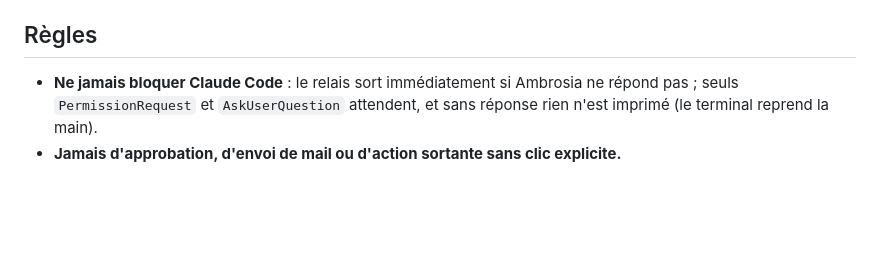
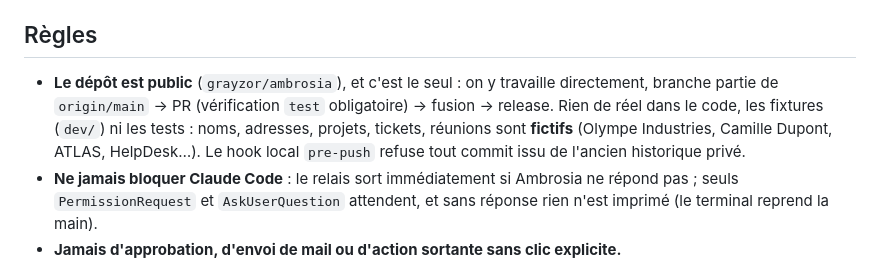
Before and after one commit to grayzor/ambrosia, a Markdown page: CLAUDE.md, the part around the change. GitHub-like rendering; blank space fills up the shorter version.

Commit message:
CLAUDE.md : un seul dépôt, public, données fictives uniquement
Co-Authored-By: Claude Opus 5.5 <noreply@anthropic.com>

```diff
--- a/CLAUDE.md
+++ b/CLAUDE.md
@@ -147,6 +147,7 @@ Comme Claude Code : détecter, télécharger, installer. Logique pure `update-lo
 `node scripts/dev-server.js` puis `http://127.0.0.1:5178/dev/island.html?open=agenda` (ou `?alert=late`, `?alert=brief`) ; la barre du bas déclenche les réactions (confettis, clin d'œil…) et simule un appel (« en appel », « + mail », « + approbation », « fin d'appel » → récap) : l'îlot réel avec un faux `window.ambrosia` et des données d'exemple (à compléter pour un nouveau module, ou un fichier `dev/fixtures/<id>.js` : `{ module, state(), action(name, payload), connect(send) }`, cf. `report`). `dev/gany-sheet.html?only=meeting` : planche des humeurs et des tenues (`?mood=pour&outfit=noel&impatience=3` sur le grand Gany). Arrivée : `dev/island.html?launch=full|short|off`, boutons « arrivée », et `window.__launchAt = 1.2` fige l'animation à 1,2 s pour une capture.
 
 ## Règles
+- **Le dépôt est public** (`grayzor/ambrosia`), et c'est le seul : on y travaille directement, branche partie de `origin/main` → PR (vérification `test` obligatoire) → fusion → release. Rien de réel dans le code, les fixtures (`dev/`) ni les tests : noms, adresses, projets, tickets, réunions sont **fictifs** (Olympe Industries, Camille Dupont, ATLAS, HelpDesk…). Le hook local `pre-push` refuse tout commit issu de l'ancien historique privé.
 - **Ne jamais bloquer Claude Code** : le relais sort immédiatement si Ambrosia ne répond pas ; seuls `PermissionRequest` et `AskUserQuestion` attendent, et sans réponse rien n'est imprimé (le terminal reprend la main).
 - **Jamais d'approbation, d'envoi de mail ou d'action sortante sans clic explicite.**
 - **`~/.claude/settings.json`** : sauvegarde datée, fusion sans toucher aux hooks des autres, diff affiché, écriture seulement après confirmation (fenêtre Réglages → Claude). Le relais est repéré par la chaîne `ambrosia-hook`, la statusLine par `ambrosia-statusline`. Nouveaux événements dans `HOOK_EVENTS` → l'utilisateur doit **réinstaller** (Réglages → Claude le signale).
```
